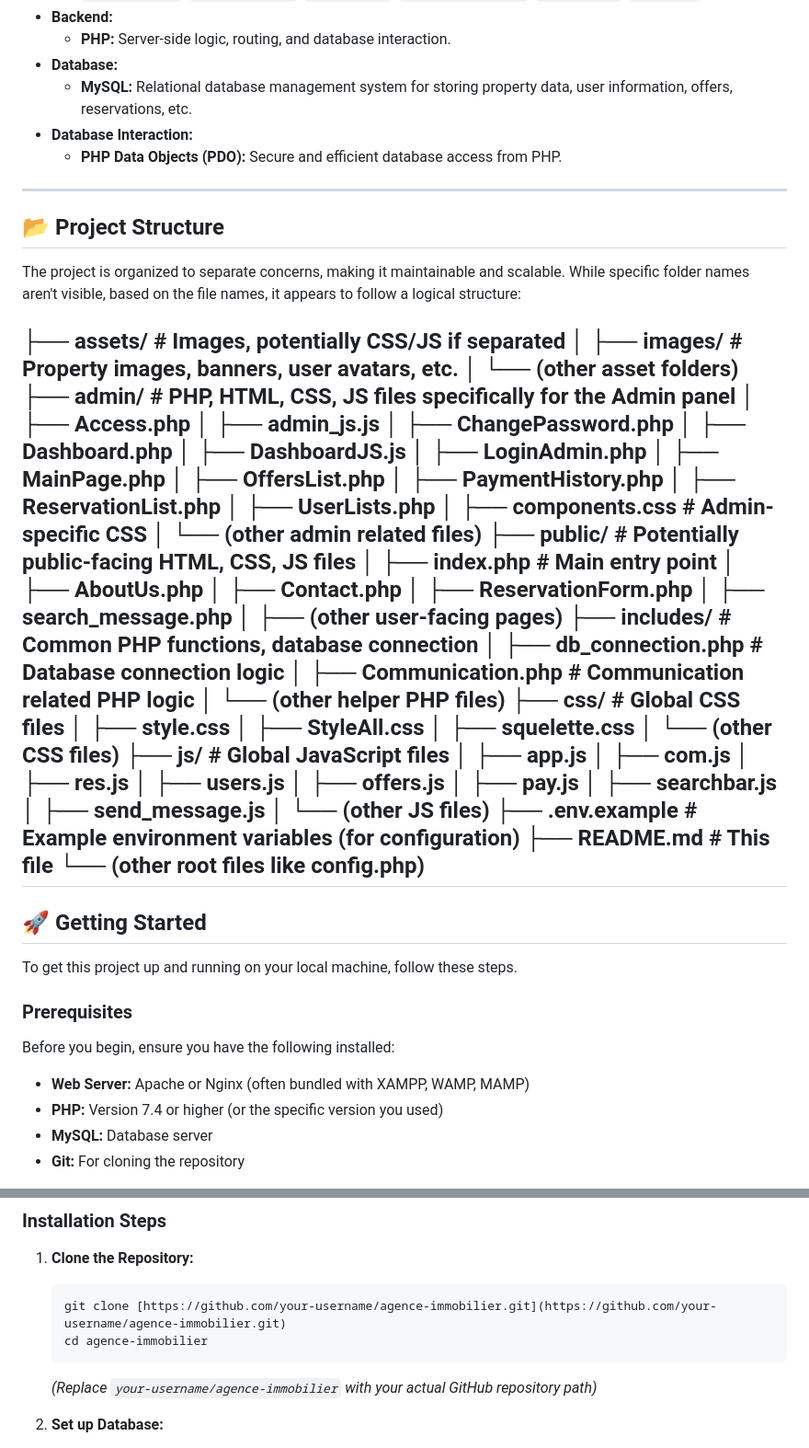
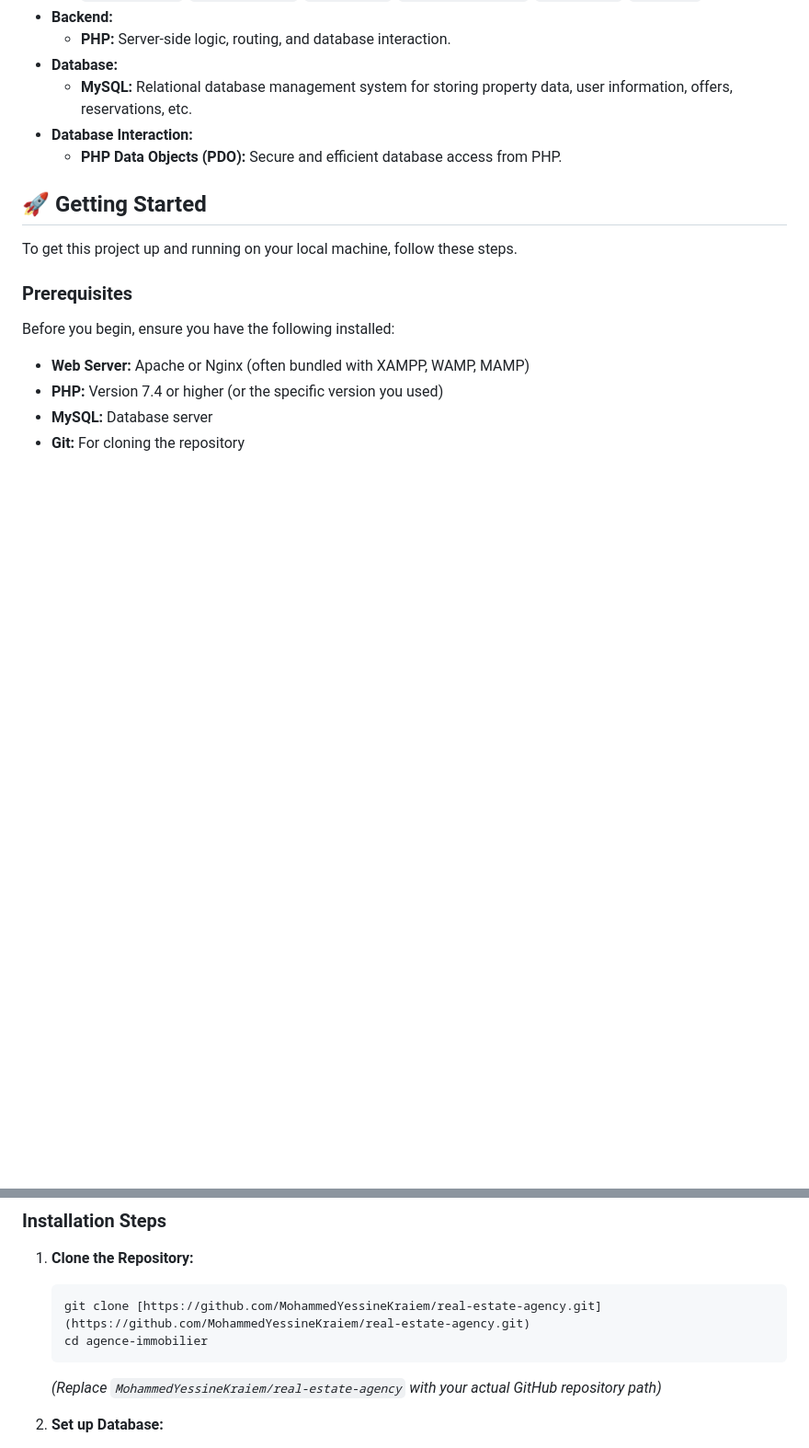
Before and after one commit to MohammedYessineKraiem/real-estate-agency, a Markdown page: README.md, 2 parts joined by grey strips. Shown at 92% size. Drawn GitHub-style; blank space fills up the shorter version.

````diff
--- a/README.md
+++ b/README.md
@@ -61,59 +61,6 @@ This website boasts a rich set of functionalities, catering to both administrati
 * **Database Interaction:**
     * **PHP Data Objects (PDO):** Secure and efficient database access from PHP.
 
----
-
-## 📂 Project Structure
-
-The project is organized to separate concerns, making it maintainable and scalable. While specific folder names aren't visible, based on the file names, it appears to follow a logical structure:
-
-├── assets/                  # Images, potentially CSS/JS if separated
-│   ├── images/              # Property images, banners, user avatars, etc.
-│   └── (other asset folders)
-├── admin/                   # PHP, HTML, CSS, JS files specifically for the Admin panel
-│   ├── Access.php
-│   ├── admin_js.js
-│   ├── ChangePassword.php
-│   ├── Dashboard.php
-│   ├── DashboardJS.js
-│   ├── LoginAdmin.php
-│   ├── MainPage.php
-│   ├── OffersList.php
-│   ├── PaymentHistory.php
-│   ├── ReservationList.php
-│   ├── UserLists.php
-│   ├── components.css       # Admin-specific CSS
-│   └── (other admin related files)
-├── public/                  # Potentially public-facing HTML, CSS, JS files
-│   ├── index.php            # Main entry point
-│   ├── AboutUs.php
-│   ├── Contact.php
-│   ├── ReservationForm.php
-│   ├── search_message.php
-│   ├── (other user-facing pages)
-├── includes/                # Common PHP functions, database connection
-│   ├── db_connection.php    # Database connection logic
-│   ├── Communication.php    # Communication related PHP logic
-│   └── (other helper PHP files)
-├── css/                     # Global CSS files
-│   ├── style.css
-│   ├── StyleAll.css
-│   ├── squelette.css
-│   └── (other CSS files)
-├── js/                      # Global JavaScript files
-│   ├── app.js
-│   ├── com.js
-│   ├── res.js
-│   ├── users.js
-│   ├── offers.js
-│   ├── pay.js
-│   ├── searchbar.js
-│   ├── send_message.js
-│   └── (other JS files)
-├── .env.example             # Example environment variables (for configuration)
-├── README.md                # This file
-└── (other root files like config.php)
----
 
 ## 🚀 Getting Started
 
@@ -132,10 +79,10 @@ Before you begin, ensure you have the following installed:
 
 1.  **Clone the Repository:**
     ```bash
-    git clone [https://github.com/your-username/agence-immobilier.git](https://github.com/your-username/agence-immobilier.git)
+    git clone [https://github.com/MohammedYessineKraiem/real-estate-agency.git](https://github.com/MohammedYessineKraiem/real-estate-agency.git)
     cd agence-immobilier
     ```
-    *(Replace `your-username/agence-immobilier` with your actual GitHub repository path)*
+    *(Replace `MohammedYessineKraiem/real-estate-agency` with your actual GitHub repository path)*
 
 2.  **Set up Database:**
     * Create a new MySQL database (e.g., `bzbzd`).
````
